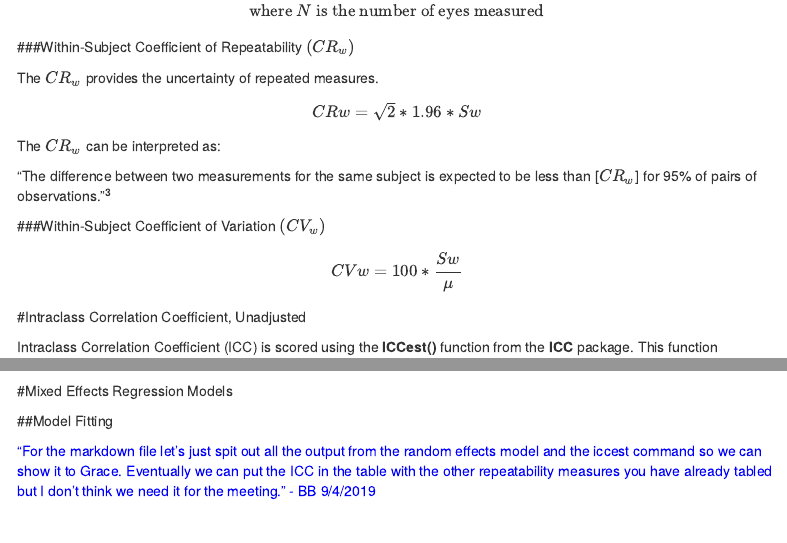
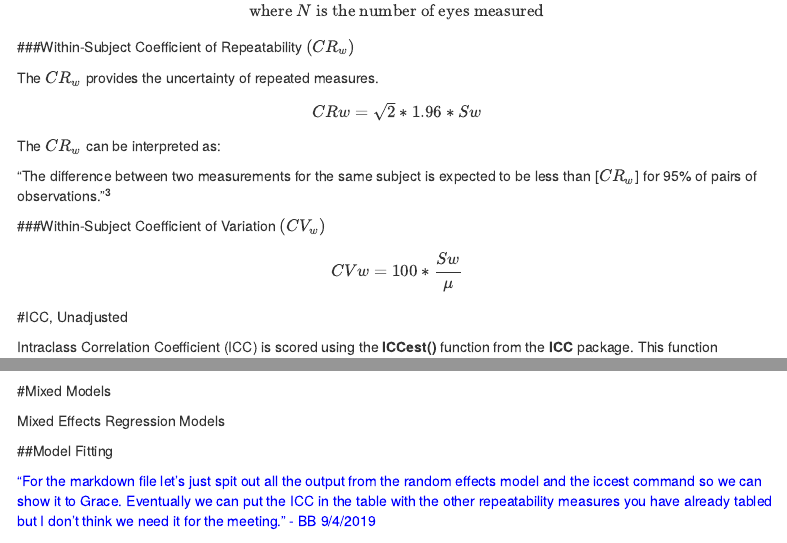
Before and after one commit to dgrisafe/octa-repeatability, an R Markdown document (OCTA Repeatability - Clean Data.Rmd): the page in a window 1100 px wide, from 7750 px down, and a second part further down, joined at a grey line. Rendered offline with R 4.5, knitr and Pandoc, with nearby package versions; some code elsewhere in the file could not run offline; menus at the side of the page are left out.

Commit message:
Shortened Section Titles

````diff
--- a/OCTA Repeatability - Clean Data.Rmd
+++ b/OCTA Repeatability - Clean Data.Rmd
@@ -1416,7 +1416,7 @@ The $CR_w$ can be interpreted as:
 \[ CVw = 100 *\frac{Sw}{\mu} \]
 
 
-#Intraclass Correlation Coefficient, Unadjusted
+#ICC, Unadjusted
 
 Intraclass Correlation Coefficient (ICC) is scored using the **ICCest()** function from the **ICC** package. This function "estimates the ICC and confidence intervals using the variance components from a one-way ANOVA."
 
@@ -1651,8 +1651,9 @@ bind_cols(
 ```
 
 
-#Mixed Effects Regression Models
-
+#Mixed Models
+
+Mixed Effects Regression Models
 
 ##Model Fitting
 
````
